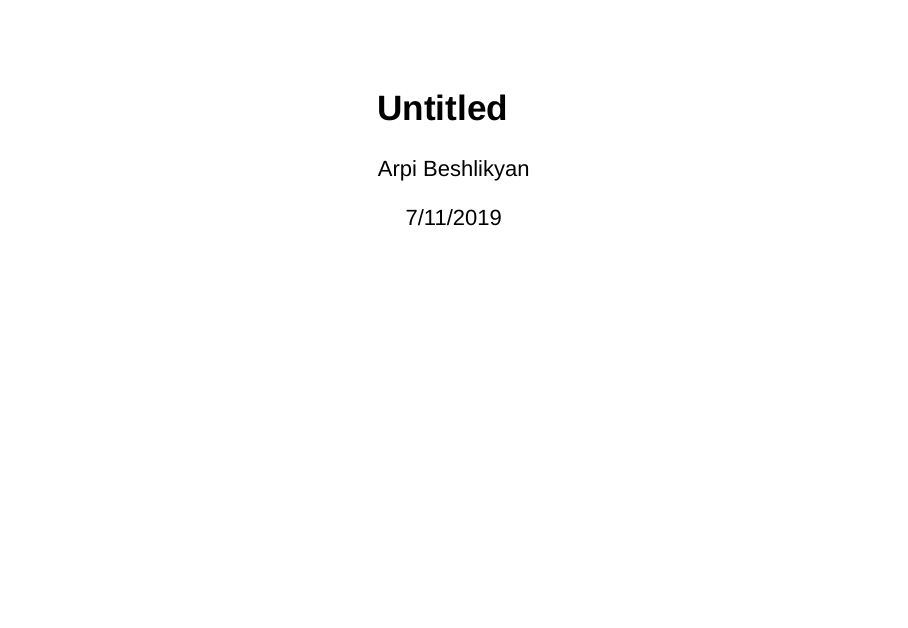
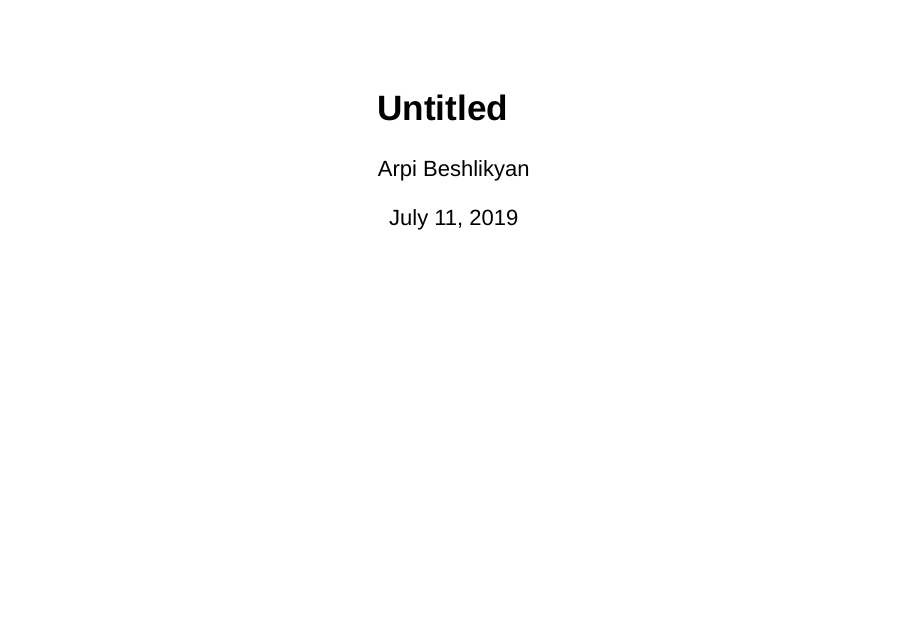
Before and after one commit to aybeshlikyan/human_freedom_index, an R Markdown document (data_presentation.Rmd): page 1 of 6. Rendered offline with R 4.5, knitr and Pandoc, with nearby package versions; drawn as Slidy slides in place of the format the file asks for.

Commit message:
changed presentation

```diff
--- a/data_presentation.Rmd
+++ b/data_presentation.Rmd
@@ -1,7 +1,7 @@
 ---
 title: "Untitled"
 author: "Arpi Beshlikyan"
-date: "7/11/2019"
+date: "July 11, 2019"
 output: powerpoint_presentation
 ---
 
```
